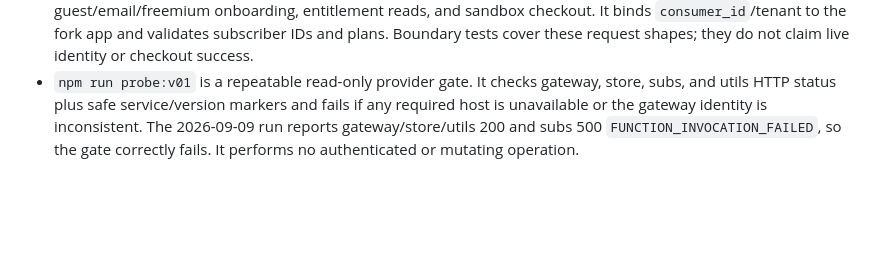
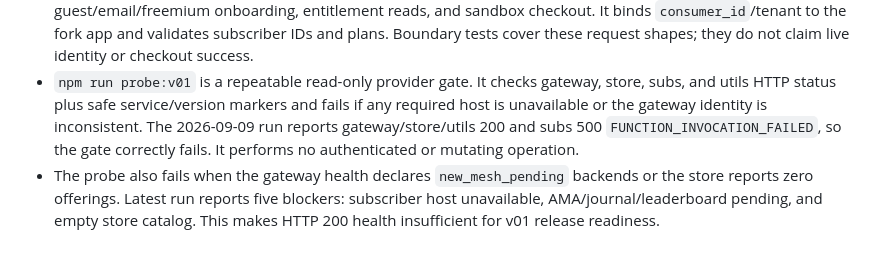
Before and after one commit to Mr-PI-Bala/merit-vdemo, a Markdown page: merit-vdemo docs/IAR/IMPLEMENTATION.md, the part around the change. GitHub-like rendering; blank space fills up the shorter version.

Commit message:
docs: record strict v01 readiness blockers

```diff
--- a/merit-vdemo docs/IAR/IMPLEMENTATION.md
+++ b/merit-vdemo docs/IAR/IMPLEMENTATION.md
@@ -64,3 +64,4 @@ No acceptance row is ACCEPT yet. Record the exact command, revision, timestamp,
 - `cfg/capabilities.json` is the alpha claim boundary. It records every requested capability, its v01 route/provider, and whether it is implemented, planned, or blocked. Only shell and workbench are currently implemented; the manifest test rejects v00 and legacy provider routes and prevents accidental overclaiming.
 - `app_logic/identity_client.mjs` now gives the server adapter explicit MeritSubs operations for guest/email/freemium onboarding, entitlement reads, and sandbox checkout. It binds `consumer_id`/tenant to the fork app and validates subscriber IDs and plans. Boundary tests cover these request shapes; they do not claim live identity or checkout success.
 - `npm run probe:v01` is a repeatable read-only provider gate. It checks gateway, store, subs, and utils HTTP status plus safe service/version markers and fails if any required host is unavailable or the gateway identity is inconsistent. The 2026-09-09 run reports gateway/store/utils 200 and subs 500 `FUNCTION_INVOCATION_FAILED`, so the gate correctly fails. It performs no authenticated or mutating operation.
+- The probe also fails when the gateway health declares `new_mesh_pending` backends or the store reports zero offerings. Latest run reports five blockers: subscriber host unavailable, AMA/journal/leaderboard pending, and empty store catalog. This makes HTTP 200 health insufficient for v01 release readiness.
```
